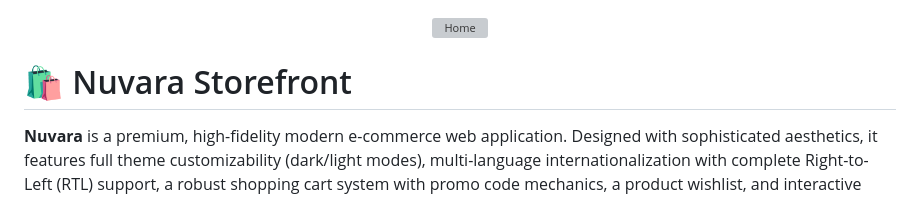
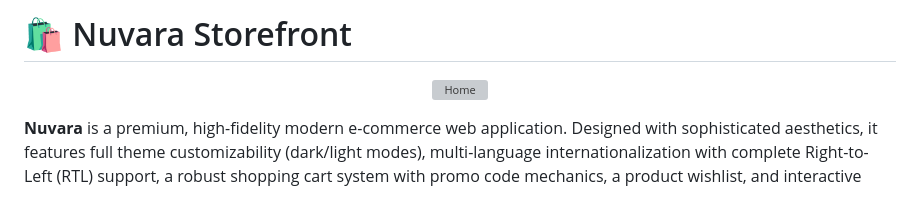
Before and after one commit to 34Sakib/Nuvara, a Markdown page: README.md, the part around the change. GitHub-like rendering; grey boxes are pictures that could not be loaded.

Commit message:
Updated Readme
Updated the README to include a new header and improved formatting.

```diff
--- a/README.md
+++ b/README.md
@@ -1,10 +1,11 @@
+# 🛍️ Nuvara Storefront
+
 <p align="center">
   <img src="https://github.com/user-attachments/assets/9fe0704c-6c3c-4893-a095-f72b66a3493a"
        width="62%" alt="Home" />
 </p>
 
 
-# 🛍️ Nuvara Storefront
 
 **Nuvara** is a premium, high-fidelity modern e-commerce web application. Designed with sophisticated aesthetics, it features full theme customizability (dark/light modes), multi-language internationalization with complete Right-to-Left (RTL) support, a robust shopping cart system with promo code mechanics, a product wishlist, and interactive checkout workflows.
 
```
